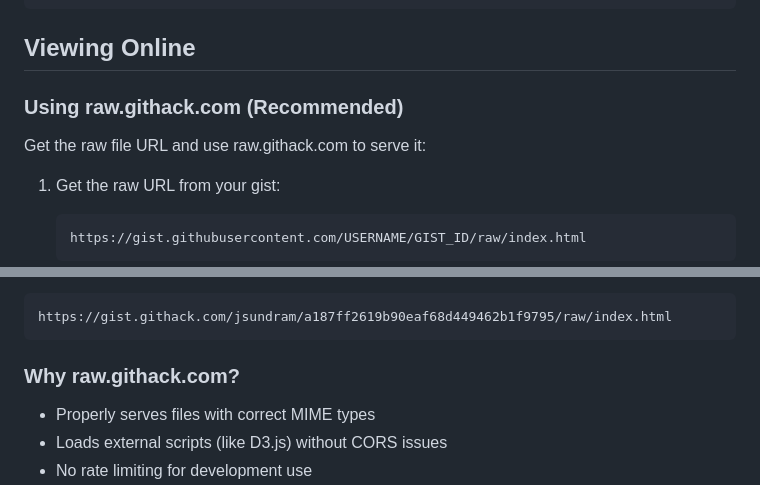
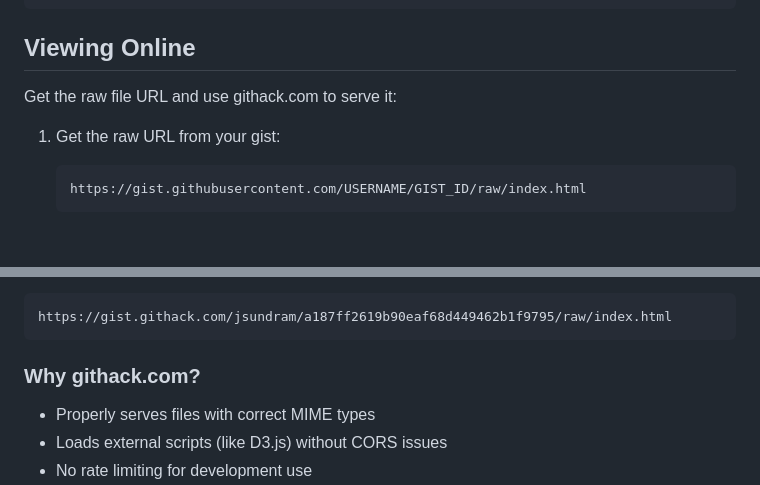
Before and after one commit to jsundram/quartets.boccherini.org, a Markdown page: README.md, 2 parts joined by grey strips. GitHub-like rendering; blank space fills up the shorter version.

````diff
--- a/README.md
+++ b/README.md
@@ -83,9 +85,7 @@ git log --oneline
 
 ## Viewing Online
 
-### Using raw.githack.com (Recommended)
-
-Get the raw file URL and use raw.githack.com to serve it:
+Get the raw file URL and use githack.com to serve it:
 
 1. Get the raw URL from your gist:
    ```
@@ -102,7 +102,7 @@ Get the raw file URL and use raw.githack.com to serve it:
 https://gist.githack.com/jsundram/a187ff2619b90eaf68d449462b1f9795/raw/index.html
 ```
 
-### Why raw.githack.com?
+### Why githack.com?
 
 - Properly serves files with correct MIME types
 - Loads external scripts (like D3.js) without CORS issues
````
Also changed, not shown: other parts of README.md (+3 -1 lines).
